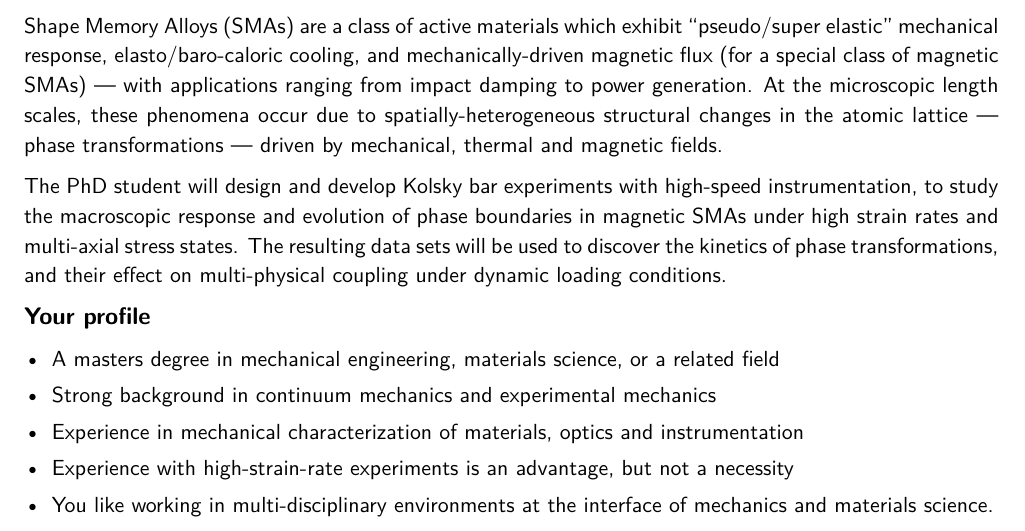
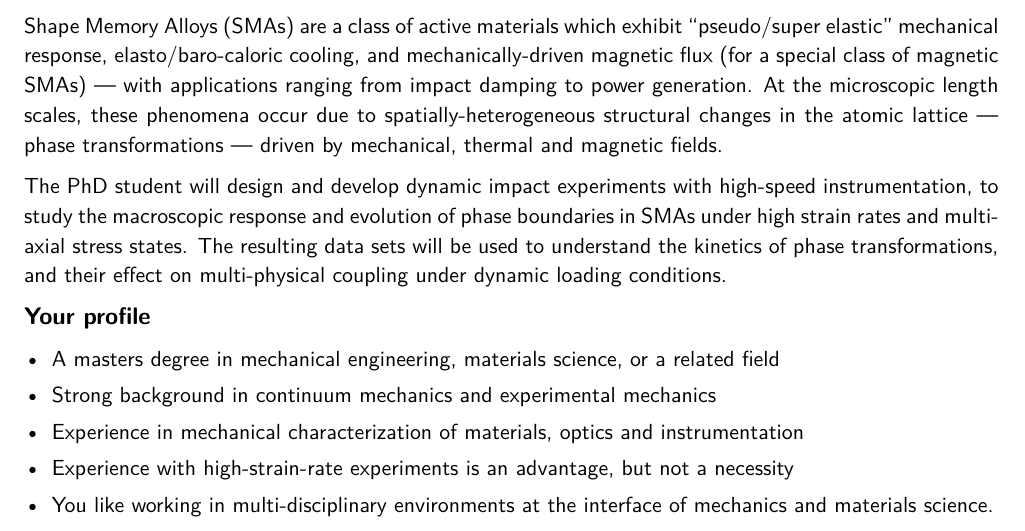
Before and after one commit to vigneshkannan-group/vk-mxm-website, a LaTeX document (resources/positions/phd/phd-lms-mmxtrm.tex): part of the page, cut so that both start at the same text. Compiled offline with pdfLaTeX.

Commit message:
25-11-2025 typo correction

```diff
--- a/resources/positions/phd/phd-lms-mmxtrm.tex
+++ b/resources/positions/phd/phd-lms-mmxtrm.tex
@@ -106,7 +106,7 @@ headheight= 1in, voffset= 0pt, headsep= 0pt, footskip=0pt]{geometry}
 	\section*{Scientific overview for the position}
 	Shape Memory Alloys~(SMAs) are a class of active materials which exhibit ``pseudo/super elastic'' mechanical response, elasto/baro-caloric cooling, and mechanically-driven magnetic flux (for a special class of magnetic SMAs) --- with applications ranging from impact damping to power generation. At the microscopic length scales, these phenomena occur due to spatially-heterogeneous structural changes in the atomic lattice --- phase transformations --- driven by mechanical, thermal and magnetic fields.
 
-	The PhD student will design and develop Kolsky bar experiments with high-speed instrumentation, to study the macroscopic response and evolution of phase boundaries in magnetic SMAs under high strain rates and multi-axial stress states. The resulting data sets will be used to discover the kinetics of phase transformations, and their effect on multi-physical coupling under dynamic loading conditions.
+	The PhD student will design and develop dynamic impact experiments with high-speed instrumentation, to study the macroscopic response and evolution of phase boundaries in SMAs under high strain rates and multi-axial stress states. The resulting data sets will be used to understand the kinetics of phase transformations, and their effect on multi-physical coupling under dynamic loading conditions.
 
 	\section*{Your profile}
 	\begin{itemize}[leftmargin=*]
```
Also changed, not shown: resources/positions/phd/phd-lms-mmxtrm.pdf, 3 other files.
